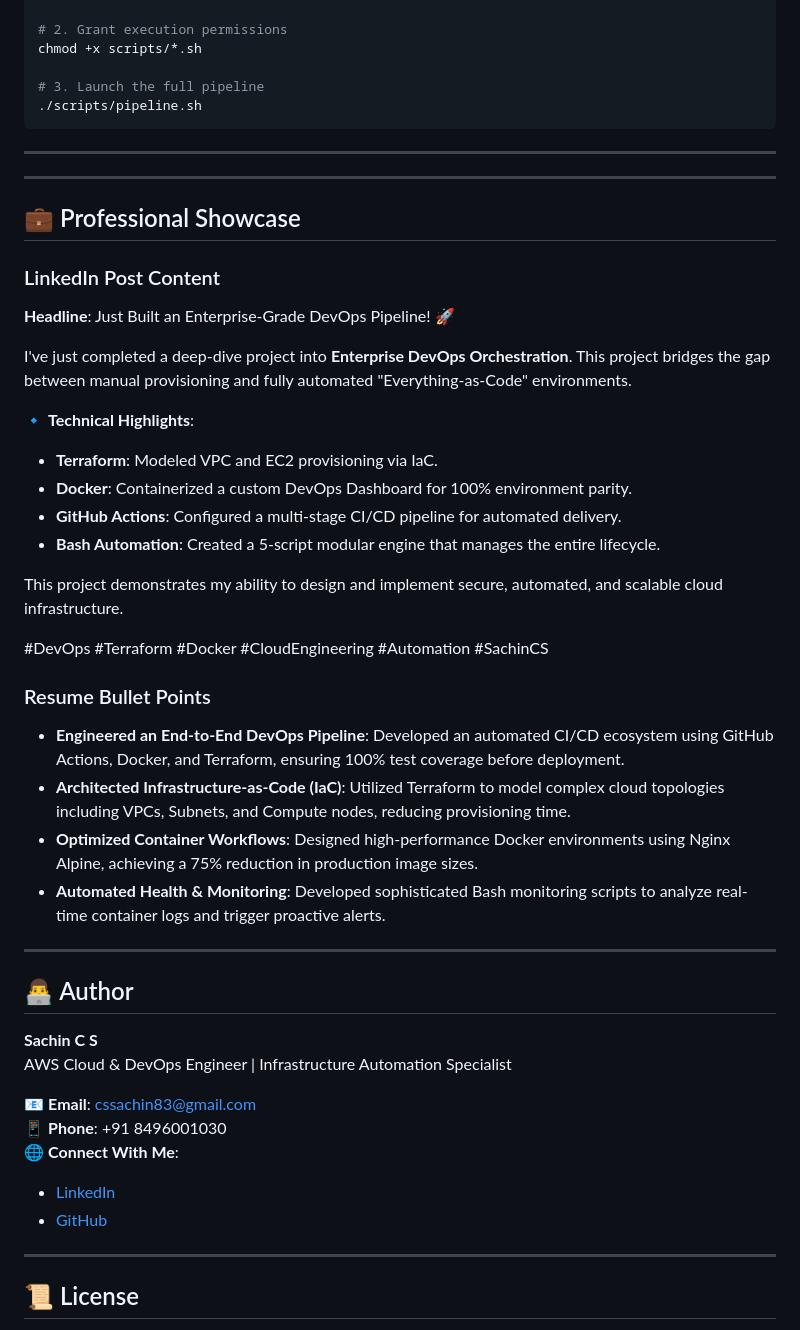
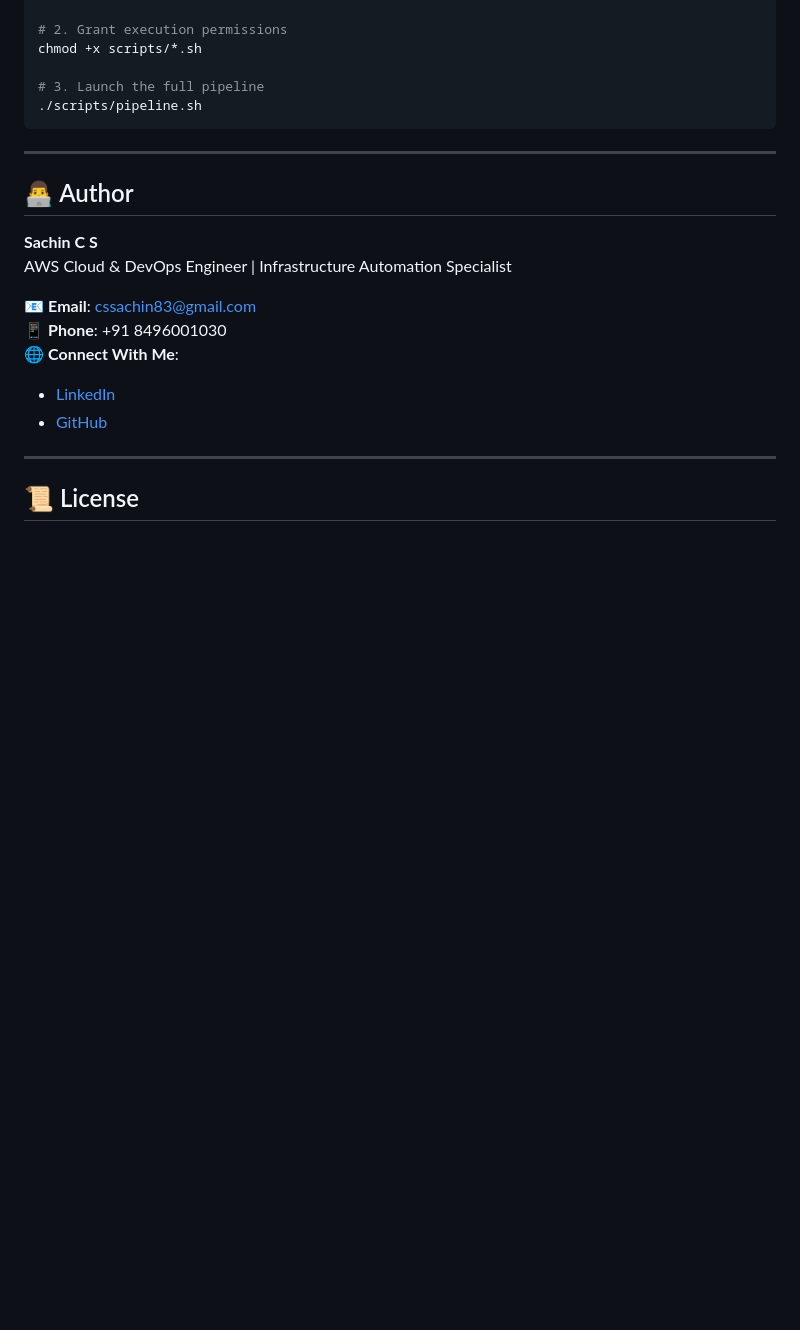
Before and after one commit to 01Sachinc/enterprise-devops-pipeline, a Markdown page: README.md, the part around the change. Drawn GitHub-style; blank space fills up the shorter version.

Commit message:
style: final readme cleanup, remove showcase section

```diff
--- a/README.md
+++ b/README.md
@@ -112,36 +112,6 @@ chmod +x scripts/*.sh
 
 ---
 
----
-
-## 💼 Professional Showcase
-
-### LinkedIn Post Content
-
-**Headline**: Just Built an Enterprise-Grade DevOps Pipeline! 🚀
-
-I've just completed a deep-dive project into **Enterprise DevOps Orchestration**. This project bridges the gap between manual provisioning and fully automated "Everything-as-Code" environments.
-
-🔹 **Technical Highlights**:
-
-- **Terraform**: Modeled VPC and EC2 provisioning via IaC.
-- **Docker**: Containerized a custom DevOps Dashboard for 100% environment parity.
-- **GitHub Actions**: Configured a multi-stage CI/CD pipeline for automated delivery.
-- **Bash Automation**: Created a 5-script modular engine that manages the entire lifecycle.
-
-This project demonstrates my ability to design and implement secure, automated, and scalable cloud infrastructure.
-
-#DevOps #Terraform #Docker #CloudEngineering #Automation #SachinCS
-
-### Resume Bullet Points
-
-- **Engineered an End-to-End DevOps Pipeline**: Developed an automated CI/CD ecosystem using GitHub Actions, Docker, and Terraform, ensuring 100% test coverage before deployment.
-- **Architected Infrastructure-as-Code (IaC)**: Utilized Terraform to model complex cloud topologies including VPCs, Subnets, and Compute nodes, reducing provisioning time.
-- **Optimized Container Workflows**: Designed high-performance Docker environments using Nginx Alpine, achieving a 75% reduction in production image sizes.
-- **Automated Health & Monitoring**: Developed sophisticated Bash monitoring scripts to analyze real-time container logs and trigger proactive alerts.
-
----
-
 ## 👨‍💻 Author
 
 **Sachin C S**
```
